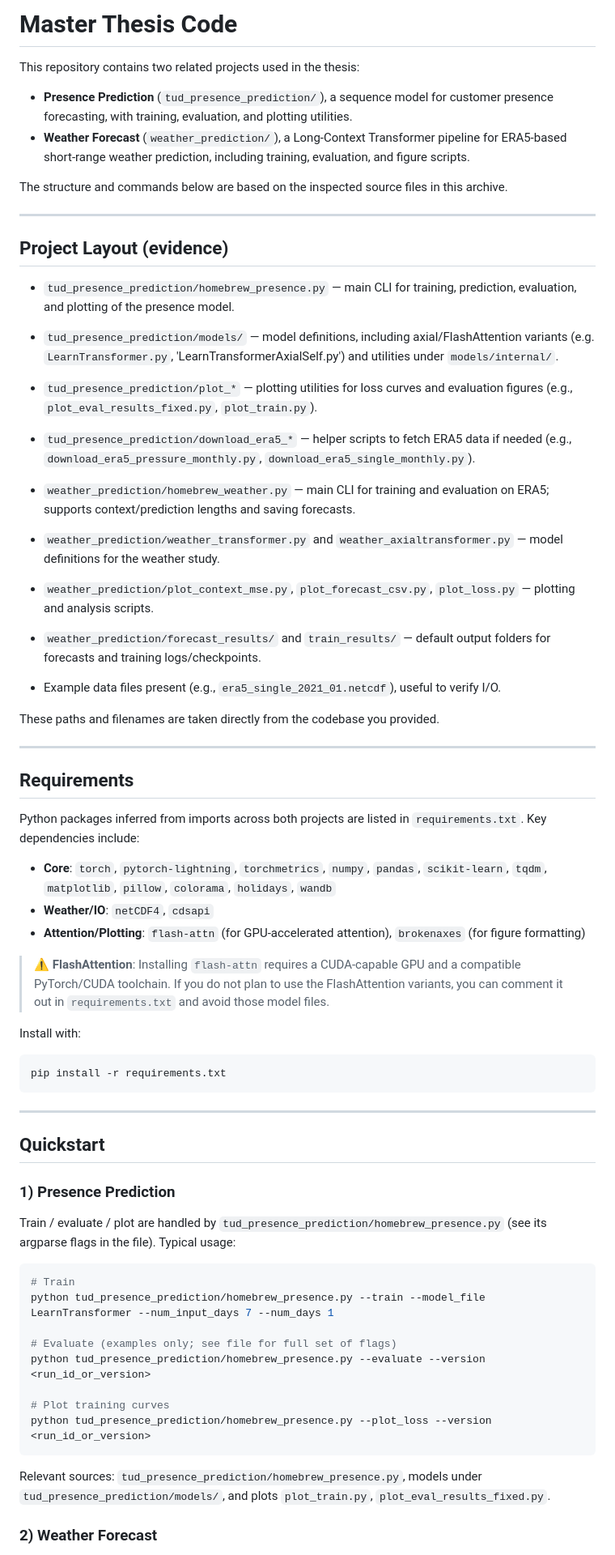
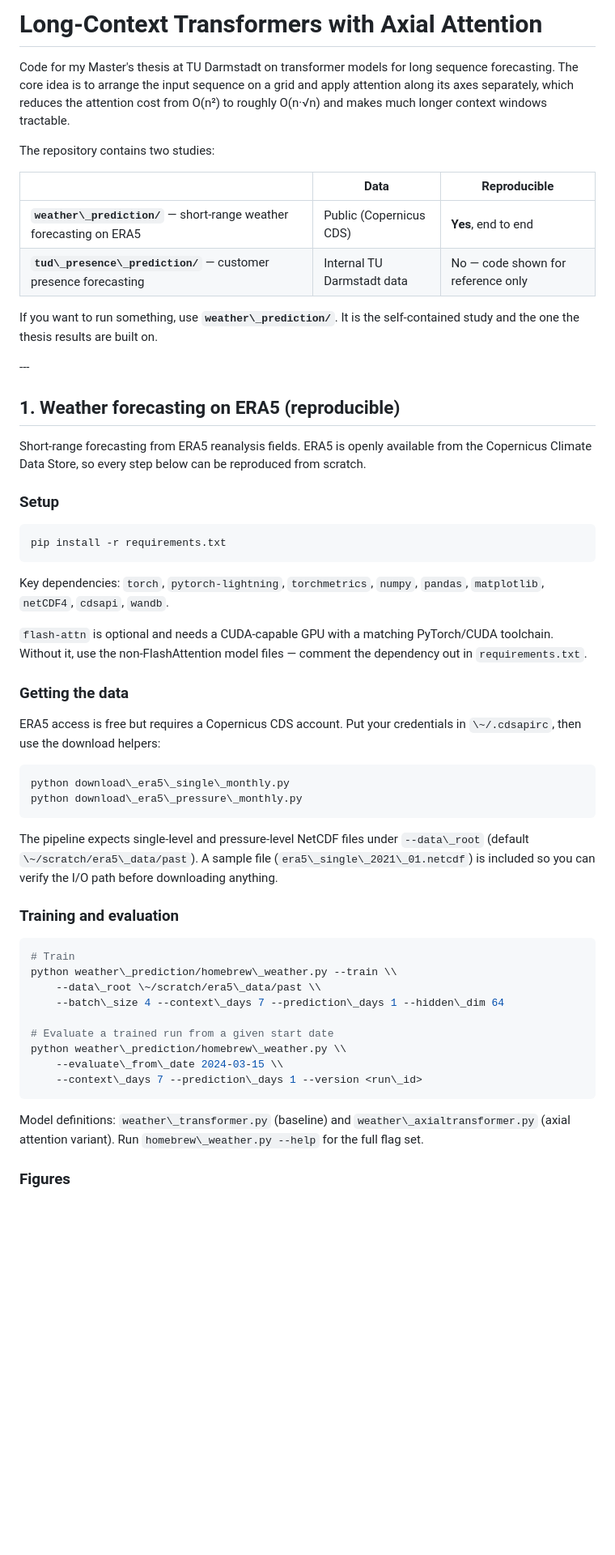
Before and after one commit to Xerrum/Axial-Attention-Transformer, a Markdown page: README.md, the part around one of its changes. Shown at 81% size. GitHub-like rendering; blank space fills up the shorter version.

````diff
--- a/README.md
+++ b/README.md
@@ -1,64 +1,73 @@
-# Master Thesis Code
+# Long-Context Transformers with Axial Attention
 
-This repository contains two related projects used in the thesis:
+Code for my Master's thesis at TU Darmstadt on transformer models for long
+sequence forecasting. The core idea is to arrange the input sequence on a grid
+and apply attention along its axes separately, which reduces the attention cost
+from O(n²) to roughly O(n·√n) and makes much longer context windows tractable.
 
-- **Presence Prediction** (`tud_presence_prediction/`), a sequence model for customer presence forecasting, with training, evaluation, and plotting utilities.
-- **Weather Forecast** (`weather_prediction/`), a Long-Context Transformer pipeline for ERA5-based short-range weather prediction, including training, evaluation, and figure scripts.
+The repository contains two studies:
 
-The structure and commands below are based on the inspected source files in this archive.
+||Data|Reproducible|
+|-|-|-|
+|**`weather\_prediction/`** — short-range weather forecasting on ERA5|Public (Copernicus CDS)|**Yes**, end to end|
+|**`tud\_presence\_prediction/`** — customer presence forecasting|Internal TU Darmstadt data|No — code shown for reference only|
 
----
+If you want to run something, use **`weather\_prediction/`**. It is the
+self-contained study and the one the thesis results are built on.
 
-## Project Layout (evidence)
+\---
 
-- `tud_presence_prediction/homebrew_presence.py` — main CLI for training, prediction, evaluation, and plotting of the presence model.
-- `tud_presence_prediction/models/` — model definitions, including axial/FlashAttention variants (e.g. `LearnTransformer.py`, 'LearnTransformerAxialSelf.py') and utilities under `models/internal/`.
-- `tud_presence_prediction/plot_*` — plotting utilities for loss curves and evaluation figures (e.g., `plot_eval_results_fixed.py`, `plot_train.py`).
-- `tud_presence_prediction/download_era5_*` — helper scripts to fetch ERA5 data if needed (e.g., `download_era5_pressure_monthly.py`, `download_era5_single_monthly.py`).
+## 1\. Weather forecasting on ERA5 (reproducible)
 
-- `weather_prediction/homebrew_weather.py` — main CLI for training and evaluation on ERA5; supports context/prediction lengths and saving forecasts.
-- `weather_prediction/weather_transformer.py` and `weather_axialtransformer.py` — model definitions for the weather study.
-- `weather_prediction/plot_context_mse.py`, `plot_forecast_csv.py`, `plot_loss.py` — plotting and analysis scripts.
-- `weather_prediction/forecast_results/` and `train_results/` — default output folders for forecasts and training logs/checkpoints.
-- Example data files present (e.g., `era5_single_2021_01.netcdf`), useful to verify I/O.
+Short-range forecasting from ERA5 reanalysis fields. ERA5 is openly available
+from the Copernicus Climate Data Store, so every step below can be reproduced
+from scratch.
 
-These paths and filenames are taken directly from the codebase you provided.
+### Setup
 
----
-
-## Requirements
-
-Python packages inferred from imports across both projects are listed in `requirements.txt`. Key dependencies include:
-- **Core**: `torch`, `pytorch-lightning`, `torchmetrics`, `numpy`, `pandas`, `scikit-learn`, `tqdm`, `matplotlib`, `pillow`, `colorama`, `holidays`, `wandb`
-- **Weather/IO**: `netCDF4`, `cdsapi`
-- **Attention/Plotting**: `flash-attn` (for GPU-accelerated attention), `brokenaxes` (for figure formatting)
-
-> ⚠️ **FlashAttention**: Installing `flash-attn` requires a CUDA-capable GPU and a compatible PyTorch/CUDA toolchain. If you do not plan to use the FlashAttention variants, you can comment it out in `requirements.txt` and avoid those model files.
-
-Install with:
 ```bash
 pip install -r requirements.txt
 ```
 
----
+Key dependencies: `torch`, `pytorch-lightning`, `torchmetrics`, `numpy`,
+`pandas`, `matplotlib`, `netCDF4`, `cdsapi`, `wandb`.
 
-## Quickstart
+`flash-attn` is optional and needs a CUDA-capable GPU with a matching
+PyTorch/CUDA toolchain. Without it, use the non-FlashAttention model files —
+comment the dependency out in `requirements.txt`.
 
-### 1) Presence Prediction
+### Getting the data
 
-Train / evaluate / plot are handled by `tud_presence_prediction/homebrew_presence.py` (see its argparse flags in the file). Typical usage:
+ERA5 access is free but requires a Copernicus CDS account. Put your credentials
+in `\~/.cdsapirc`, then use the download helpers:
+
+```bash
+python download\_era5\_single\_monthly.py
+python download\_era5\_pressure\_monthly.py
+```
+
+The pipeline expects single-level and pressure-level NetCDF files under
+`--data\_root` (default `\~/scratch/era5\_data/past`). A sample file
+(`era5\_single\_2021\_01.netcdf`) is included so you can verify the I/O path
+before downloading anything.
+
+### Training and evaluation
+
 ```bash
 # Train
-python tud_presence_prediction/homebrew_presence.py --train --model_file LearnTransformer --num_input_days 7 --num_days 1
+python weather\_prediction/homebrew\_weather.py --train \\
+    --data\_root \~/scratch/era5\_data/past \\
+    --batch\_size 4 --context\_days 7 --prediction\_days 1 --hidden\_dim 64
 
-# Evaluate (examples only; see file for full set of flags)
-python tud_presence_prediction/homebrew_presence.py --evaluate --version <run_id_or_version>
-
-# Plot training curves
-python tud_presence_prediction/homebrew_presence.py --plot_loss --version <run_id_or_version>
+# Evaluate a trained run from a given start date
+python weather\_prediction/homebrew\_weather.py \\
+    --evaluate\_from\_date 2024-03-15 \\
+    --context\_days 7 --prediction\_days 1 --version <run\_id>
 ```
 
-Relevant sources: `tud_presence_prediction/homebrew_presence.py`, models under `tud_presence_prediction/models/`, and plots `plot_train.py`, `plot_eval_results_fixed.py`.
+Model definitions: `weather\_transformer.py` (baseline) and
+`weather\_axialtransformer.py` (axial attention variant). Run
+`homebrew\_weather.py --help` for the full flag set.
 
-### 2) Weather Forecast
+### Figures
 
````
Also changed, not shown: other parts of README.md (+40 -33 lines).
